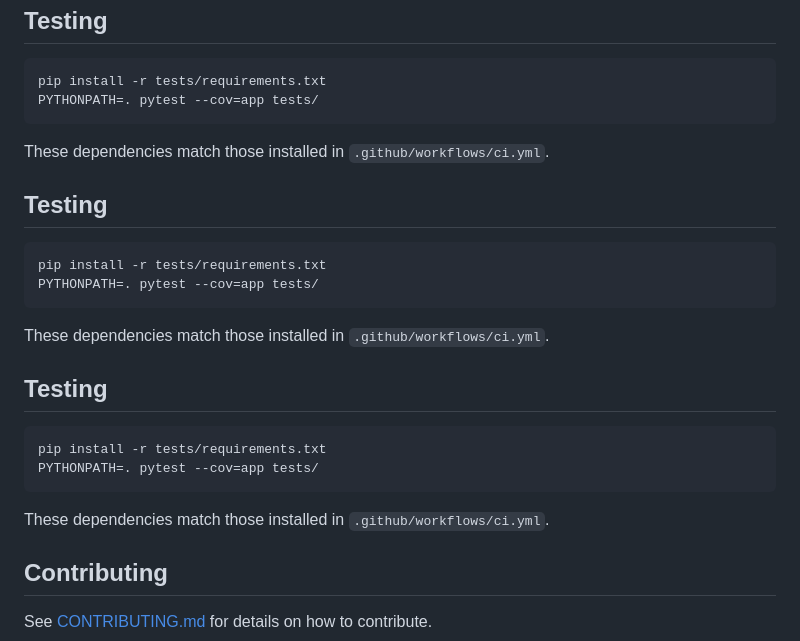
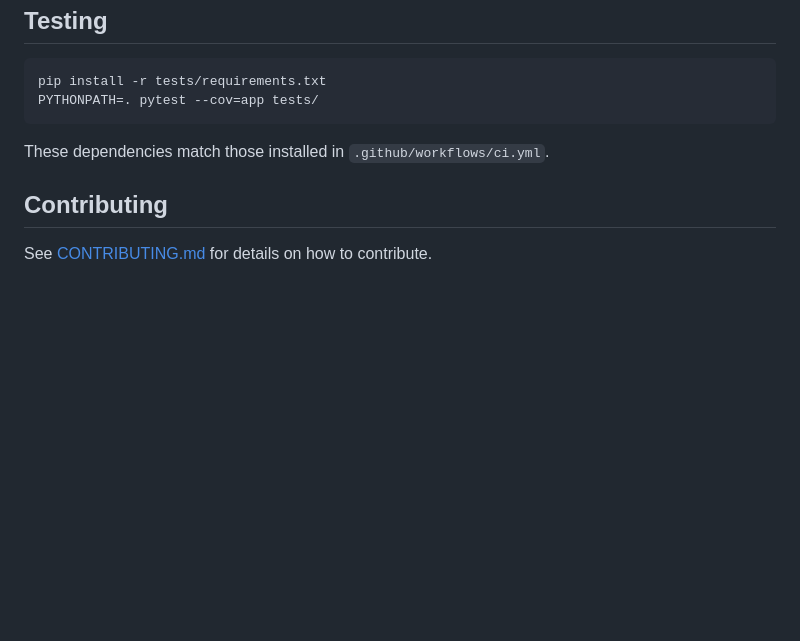
Before and after one commit to jandradap/cluster-custom-metrics, a Markdown page: Readme.md, the part around the change. GitHub-like rendering; blank space fills up the shorter version.

````diff
--- a/Readme.md
+++ b/Readme.md
@@ -147,26 +147,6 @@ PYTHONPATH=. pytest --cov=app tests/
 These dependencies match those installed in `.github/workflows/ci.yml`.
 
 
-## Testing
-
-```bash
-pip install -r tests/requirements.txt
-PYTHONPATH=. pytest --cov=app tests/
-```
-
-These dependencies match those installed in `.github/workflows/ci.yml`.
-
-
-## Testing
-
-```bash
-pip install -r tests/requirements.txt
-PYTHONPATH=. pytest --cov=app tests/
-```
-
-These dependencies match those installed in `.github/workflows/ci.yml`.
-
-
 ## Contributing
 
 See [CONTRIBUTING.md](CONTRIBUTING.md) for details on how to contribute.
````
